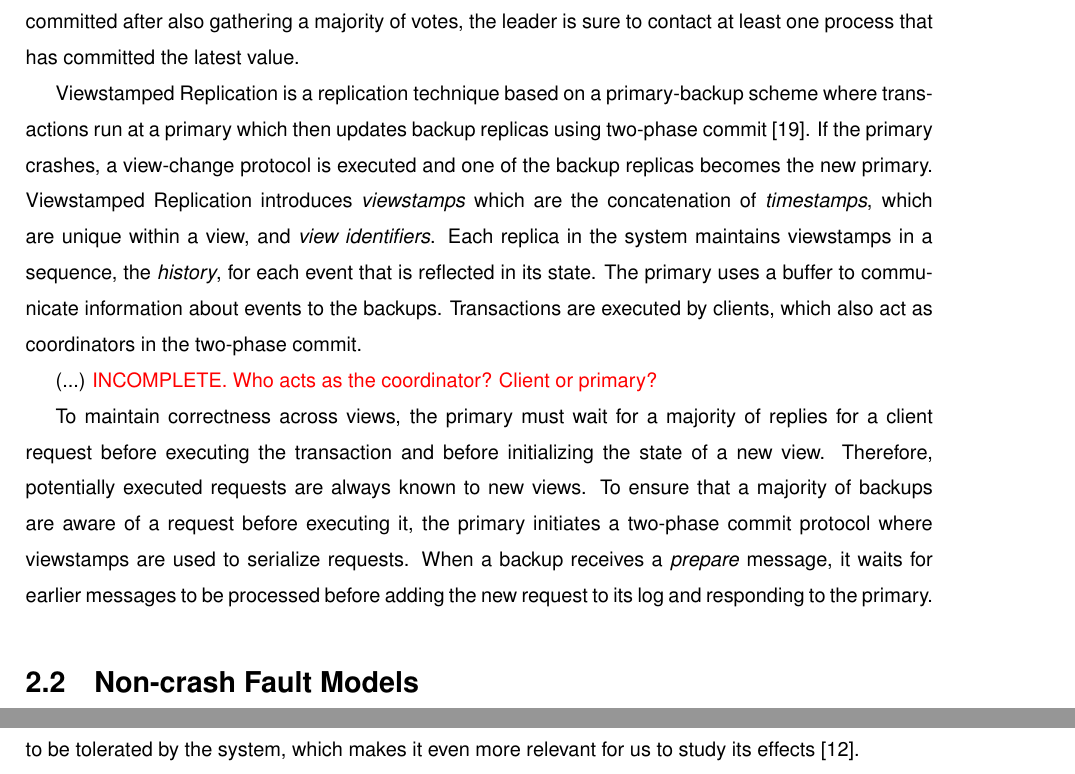
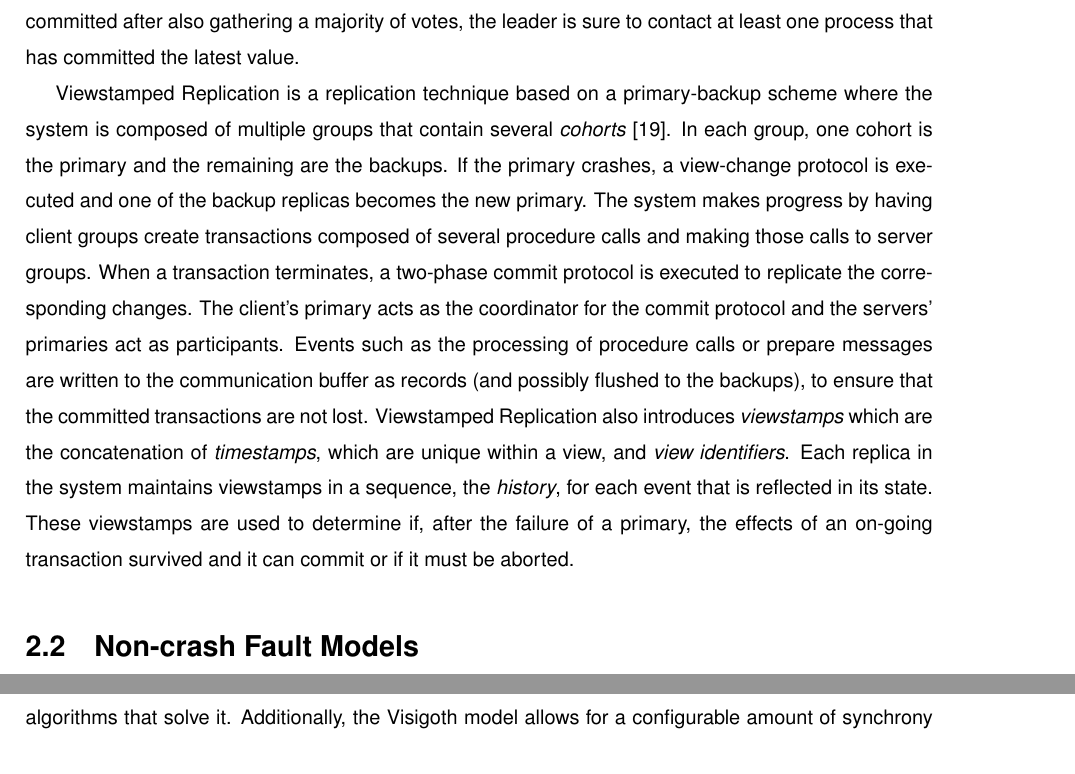
Before and after one commit to MiguelPires/College_misc, a LaTeX thesis (Thesis.tex, which reads related.tex): two parts of pages 27 and 32 of 81 before the commit and two parts of pages 27 and 31 of 81 after it, joined at a grey line, cut so that both start at the same text. Compiled offline with pdfLaTeX; a LaTeX package or settings file that is missing is left out.

Commit message:
Added Viewstamped Replication

```diff
--- a/related.tex
+++ b/related.tex
@@ -13,9 +13,7 @@ Multi-Data Center Consistency (MDCC) is an optimistic commit protocol that uses
 Mencius is also a variant of Paxos that tries to address the bottleneck of having a single leader through which every proposal must go through. In Mencius, the leader of each round rotates between every process. The leader of round $i$ is the process $p_k$, such that $k = n\ mod\ i$.  Leaders with nothing to propose can skip their turn by proposing a \textit{no-op}. If a leader is slow or faulty, the other replicas can execute \textit{phase 1} to revoke the leader's right to propose a value but they can only propose a \textit{no-op} instead \cite{Mao2008}. Considering that non-leader replicas can only propose \textit{no-ops}, a \textit{no-op} command from the leader can be accepted in a single message delay since there is no chance of another value being accepted. If some non-leader server revokes the leader's right to propose and suggests a \textit{no-op}, then the leader can still suggest a value $v \neq$ \textit{no-op} that will eventually be accepted as long as $l$ isn't permanently suspected. The usage of an unreliable failure detector is enough to guarantee that eventually all faulty processes, and only those, will be suspected. Mencius also takes advantage of commutativity by allowing out-of-order commits, where values $x$ and $y$ can be learned in different orders by different learners if there isn't a dependence relationship between them. Experimental evaluation confirms that Mencius is able of scaling to a higher throughput than Paxos. \par
 Egalitarian Paxos (EPaxos) extends Mencius' goal of achieving a better throughput than Paxos by removing the bottleneck caused by having a leader. Additionally, EPaxos also achieves optimal commit latency in certain conditions and graceful performance degradation if replicas fail or become slow \cite{Moraru2013}. To avoid choosing a leader, the proposal of commands for a command slot is done in a decentralized manner. Each replica can propose a command with ordering constraints attached so that interfering commands can be totally ordered. In this way, EPaxos takes advantage of the commutativity observations made by Generalized Paxos that state that commutative commands may be ordered differently at different replicas without losing state convergence \cite{Lamport2005}. If two replicas unknowingly propose commands concurrently, one will commit its proposal in one round trip after getting replies from a quorum of replicas. However, some replica will see that another command was concurrently proposed and may interfere with the already committed command. If the commands are commutative then there is no need to impose a particular order but, if they're not commutative, then the replica must reply with a dependency between the commands. If a replica commits a command $A$ in a single round trip, then the replica that tries to concurrently propose a non-commutative command $B$ would receive a reply with the ordering $B \rightarrow \{A\}$, to indicate that $B$ should be committed after $A$. In this scenario, committing command $B$ would require two round trips since the proposer would need to send another message to inform the other replicas of the new ordering constraint. This commit latency is achieved by using a \textit{fast-path quorum} of $f+\lfloor\frac{f+1}{2}\rfloor$ replicas which is the same as the \textit{slow-path quorum} of $f+1$ replicas, for $f \leq 2$. Similarly to Mencius, EPaxos achieves a substantially higher throughput than Multi-Paxos, especially when $2\%$ of commands interfere with each other. However, since, unlike Mencius, replicas don't have to wait for previous replicas to propose their commands, commit latency is significantly lower.\par
 Raft is a consensus protocol that manages a replicated log which is used to implement state machine replication among replicas~\cite{184040}. This protocol is similar to Paxos in terms of the performance and assurances that it provides but has the additional goal of striving for better understandability. To this end, unlike Paxos, Raft separates leader election, log replication and safety into distinct components. The leader uses a heartbeat mechanism to inform the \textit{followers} that it hasn't crashed. If a follower doesn't receive a message from the leader for a period greater than the \textit{election timeout}, it increments the \textit{term}, begins an election and transitions to the \textit{candidate} state. In this state, the replica votes for itself and requests votes from other processes. A candidate wins the election and becomes the leader if it receives votes from a majority of replicas in the cluster. To ensure that eventually some \textit{candidate} is elected as the leader, election timeouts are randomized to reduce the probability that multiple servers will timeout at the same time and divide the votes. \todo{Should I state what happens when a split vote occurs?} Log replication is performed by having the leader service client requests, which contain commands to be executed by the state machines. The leader appends each command to its log and requests that followers do the same. When the leader sends a new entry to the followers, it also sends the corresponding index and term so that a follower can check if it's missing commands before adding the new one to its log. This consistency check ensures that the logs match during normal operation. However, a leader can fail before fully replicating new entries to the followers, which can cause divergence between the followers' and the new leader's logs. To reintroduce consistency between the two logs, the leader finds the latest entry in which both agree, deletes later entries in the follower's log and sends the entries that it has after that point. However, the restrictions and checks described so far are not enough to guarantee safety, in particular because a follower might not write a leader's entries, then be elected as the leader and overwrite the followers' logs. To prevent this from happening, Raft restricts the candidates that can be elected as the leader by ensuring that the new leader's log contains every committed entry. This is done by including information about the candidate's log when requesting votes. If the voter's log is more up-to-date than the candidate's log, the voter refuses to vote for it. Since the leader must obtain a majority of votes and an entry is only committed after also gathering a majority of votes, the leader is sure to contact at least one process that has committed the latest value. \par
-Viewstamped Replication is a replication technique based on a primary-backup scheme where transactions run at a primary which then updates backup replicas using two-phase commit~\cite{Oki:1988}. If the primary crashes, a view-change protocol is executed and one of the backup replicas becomes the new primary. Viewstamped Replication introduces \textit{viewstamps} which are the concatenation of \textit{timestamps}, which are unique within a view, and \textit{view identifiers}. Each replica in the system maintains viewstamps in a sequence, the \textit{history}, for each event that is reflected in its state. The primary uses a buffer to communicate information about events to the backups. Transactions are executed by clients, which also act as coordinators in the two-phase commit. \par
- (...) {\color{red} INCOMPLETE. Who acts as the coordinator? Client or primary?}\par
-To maintain correctness across views, the primary must wait for a majority of replies for a client request before executing the transaction and before initializing the state of a new view. Therefore, potentially executed requests are always known to new views. To ensure that a majority of backups are aware of a request before executing it, the primary initiates a two-phase commit protocol where viewstamps are used to serialize requests. When a backup receives a \textit{prepare} message, it waits for earlier messages to be processed before adding the new request to its log and responding to the primary.
+Viewstamped Replication is a replication technique based on a primary-backup scheme where the system is composed of multiple groups that contain several \textit{cohorts}~\cite{Oki:1988}. In each group, one cohort is the primary and the remaining are the backups. If the primary crashes, a view-change protocol is executed and one of the backup replicas becomes the new primary. The system makes progress by having client groups create transactions composed of several procedure calls and making those calls to server groups. When a transaction terminates, a two-phase commit protocol is executed to replicate the corresponding changes. The client's primary acts as the coordinator for the commit protocol and the servers' primaries act as participants. Events such as the processing of procedure calls or prepare messages are written to the communication buffer as records (and possibly flushed to the backups), to ensure that the committed transactions are not lost. Viewstamped Replication also introduces \textit{viewstamps} which are the concatenation of \textit{timestamps}, which are unique within a view, and \textit{view identifiers}. Each replica in the system maintains viewstamps in a sequence, the \textit{history}, for each event that is reflected in its state. These viewstamps are used to determine if, after the failure of a primary, the effects of an on-going transaction survived and it can commit or if it must be aborted.
 
 \section{Non-crash Fault Models} \label{Non-Crash}
 Non-crash fault models emerged to cope with the effect of malicious attacks and software errors. These models (e.g., the arbitrary fault model) assume a stronger adversary than previous crash fault models. The Byzantine Generals Problem is defined as a set of Byzantine generals that are camped in the outskirts of an enemy city and have to coordinate an attack. Each general can either decide to attack or retreat and there may be $f$ traitors among the generals that try to prevent the loyal generals from agreeing on the same action. The problem is solved if every loyal general agrees on what action to take \cite{Lamport1982}. Like the traitorous generals, the Byzantine adversary is one that may force a faulty replica to display arbitrary behaviour and even coordinate multiple faulty replicas in an attack. It's interesting to survey non-crash fault models since we intend to explore the effects that different models have on the solutions for the generalized consensus problem. \par
```
